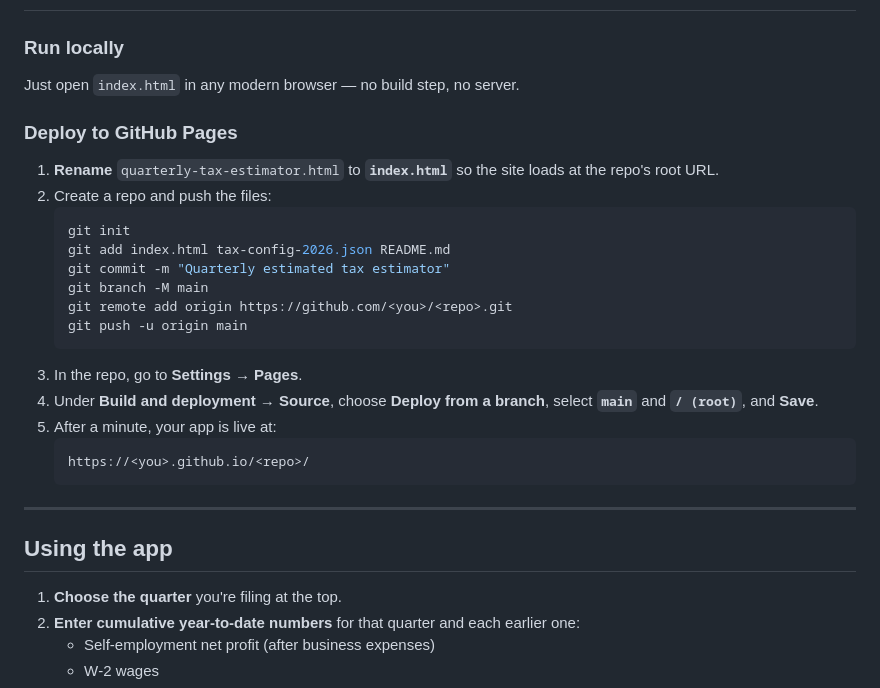
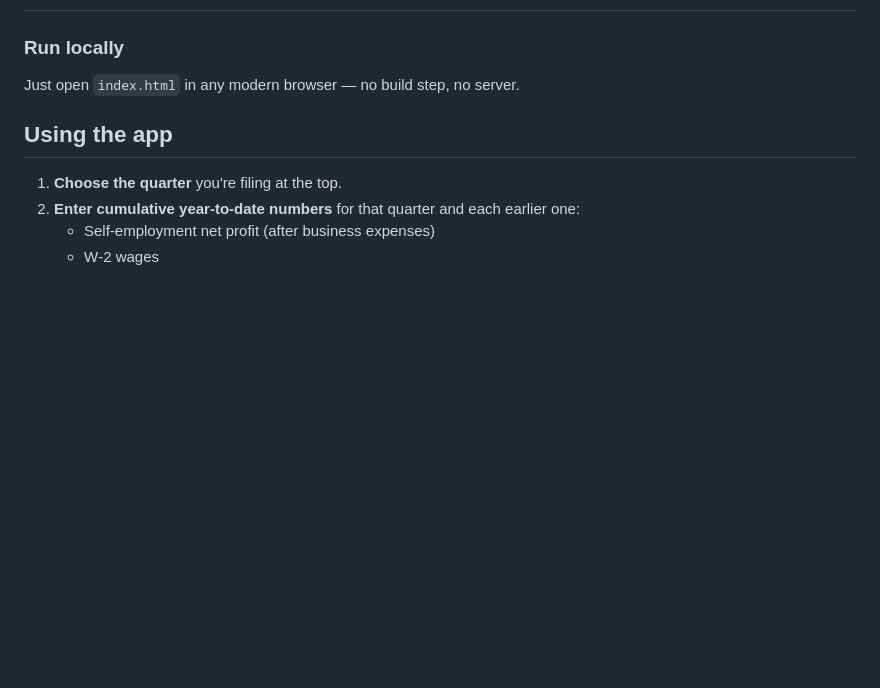
Before and after one commit to ras5429/maggot-tax, a Markdown page: README.md, the part around the change. Drawn GitHub-style; blank space fills up the shorter version.

Commit message:
remove git commit junk

````diff
--- a/README.md
+++ b/README.md
@@ -37,27 +37,6 @@ and safe‑harbor methods aren't practical.
 ### Run locally
 Just open `index.html` in any modern browser — no build step, no server.
 
-### Deploy to GitHub Pages
-1. **Rename** `quarterly-tax-estimator.html` to **`index.html`** so the site loads at the
-   repo's root URL.
-2. Create a repo and push the files:
-   ```bash
-   git init
-   git add index.html tax-config-2026.json README.md
-   git commit -m "Quarterly estimated tax estimator"
-   git branch -M main
-   git remote add origin https://github.com/<you>/<repo>.git
-   git push -u origin main
-   ```
-3. In the repo, go to **Settings → Pages**.
-4. Under **Build and deployment → Source**, choose **Deploy from a branch**, select
-   **`main`** and **`/ (root)`**, and **Save**.
-5. After a minute, your app is live at:
-   ```
-   https://<you>.github.io/<repo>/
-   ```
-
----
 
 ## Using the app
 
````
